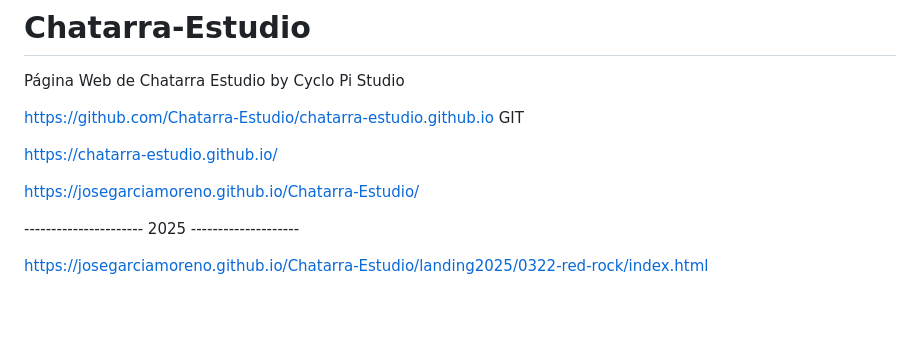
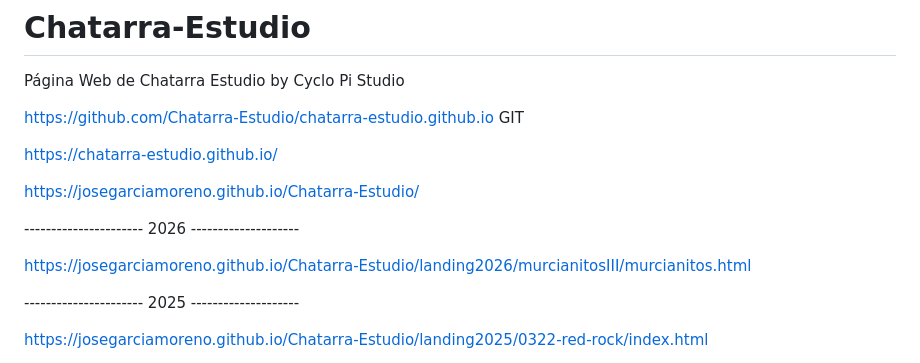
Before and after one commit to JoseGarciaMoreno/Chatarra-Estudio, a Markdown page: README.md, the part around the change. GitHub-like rendering; blank space fills up the shorter version.

```diff
--- a/README.md
+++ b/README.md
@@ -7,6 +7,10 @@ https://github.com/Chatarra-Estudio/chatarra-estudio.github.io  GIT
 https://chatarra-estudio.github.io/
 
 https://josegarciamoreno.github.io/Chatarra-Estudio/
+
+---------------------- 2026 --------------------
+
+https://josegarciamoreno.github.io/Chatarra-Estudio/landing2026/murcianitosIII/murcianitos.html
 
 ---------------------- 2025 --------------------
 
```
